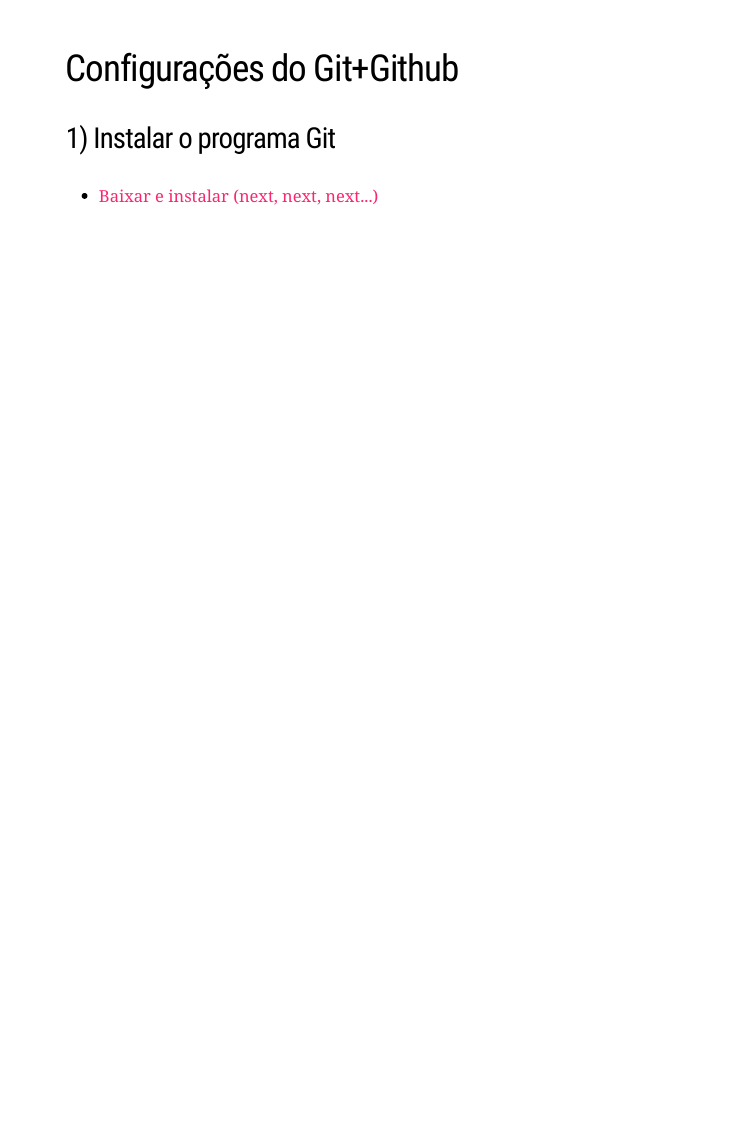
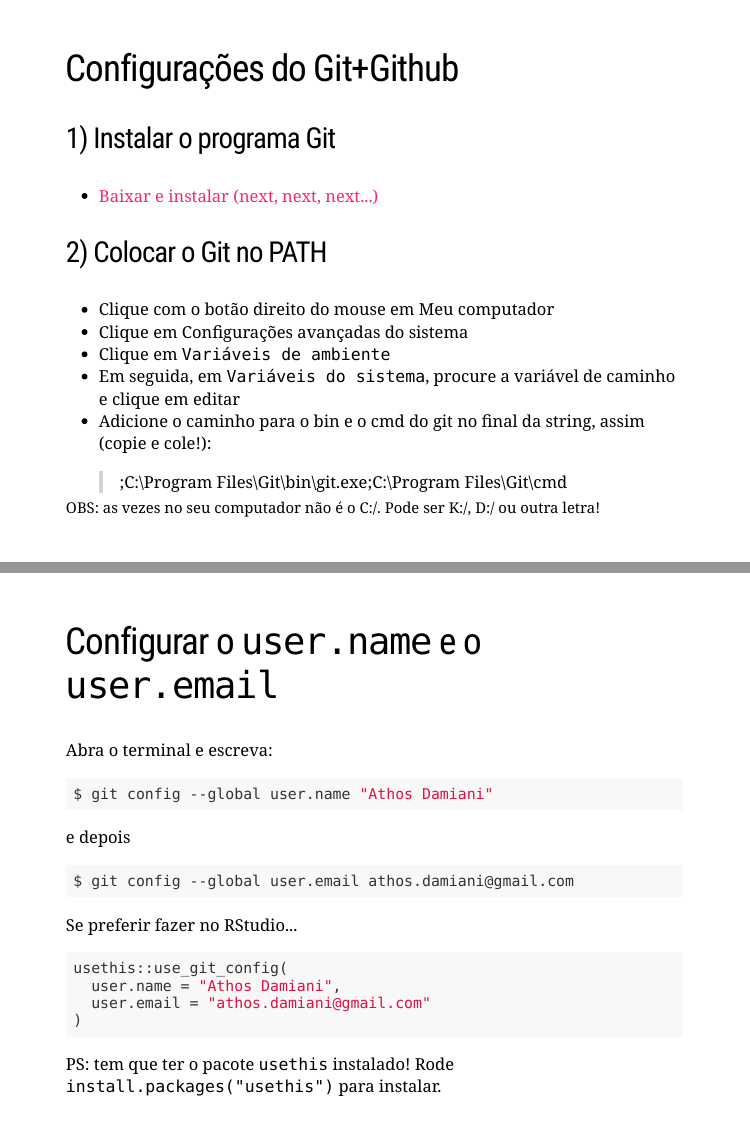
Before and after one commit to curso-r/asnvgithub, an R Markdown document (gitgithub.Rmd): page 3 of 3 before the commit and pages 3 and 4 of 5 after it, the two joined at a grey line. The pictures show the slides in the output file gitgithub.html that the author committed with the source; the slides are laid out offline by our stand-in for remark.js, each with all of its steps uncovered, in fonts that may differ from those the slides ask for, and without slide numbers, shadows or browser add-ons; a font, style sheet, LaTeX package, included part or bibliography that could not be used is replaced or left out.

Commit message:
Initial commit

````diff
--- a/gitgithub.Rmd
+++ b/gitgithub.Rmd
@@ -75,4 +75,41 @@
 
 ### 2) Colocar o Git no PATH
 
-- Procurar por "Variáveis de Ambiente" ou "Environment Variables"
+- Clique com o botão direito do mouse em Meu computador
+- Clique em Configurações avançadas do sistema
+- Clique em `Variáveis de ambiente`
+- Em seguida, em `Variáveis do sistema`, procure a variável de caminho e clique em editar
+- Adicione o caminho para o bin e o cmd do git no final da string, assim (copie e cole!):
+
+> ;C:\Program Files\Git\bin\git.exe;C:\Program Files\Git\cmd
+
+.footnote[OBS: as vezes no seu computador não é o C:/. Pode ser K:/, D:/ ou outra letra!]
+
+---
+
+## Configurar o `user.name` e o `user.email`
+
+Abra o terminal e escreva:
+
+
+```{bash, eval=FALSE}
+$ git config --global user.name "Athos Damiani"
+```
+
+e depois
+
+```{bash, eval=FALSE}
+$ git config --global user.email athos.damiani@gmail.com
+```
+
+
+Se preferir fazer no RStudio...
+
+```{r, eval = FALSE}
+usethis::use_git_config(
+  user.name = "Athos Damiani",
+  user.email = "athos.damiani@gmail.com"
+)
+```
+
+PS: tem que ter o pacote `usethis` instalado! Rode `install.packages("usethis")` para instalar.
````
Also changed, not shown: gitgithub.html, gitgithub.Rmd (24 more changed lines).
